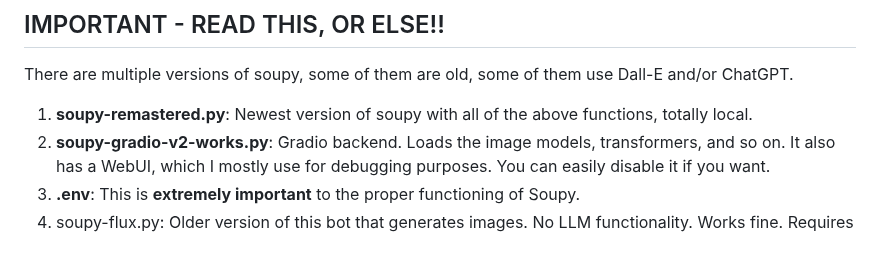
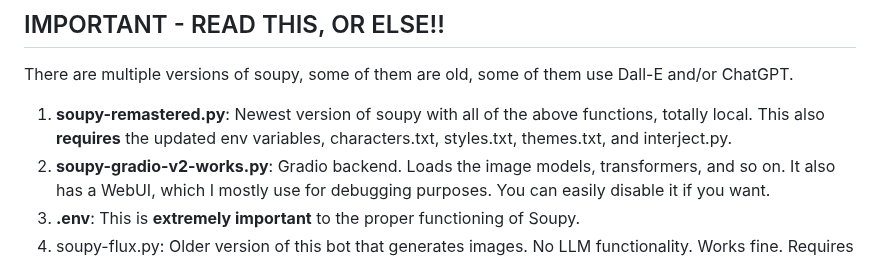
Before and after one commit to sneezeparty/soupy, a Markdown page: README.md, the part around the change. Rendered like a GitHub page.

```diff
--- a/README.md
+++ b/README.md
@@ -25,7 +25,7 @@ Soupy Remastered is a completely locally run bot for Discord.  It uses a Flux/BL
 
 ## IMPORTANT - READ THIS, OR ELSE!!
 There are multiple versions of soupy, some of them are old, some of them use Dall-E and/or ChatGPT.
-1. **soupy-remastered.py**: Newest version of soupy with all of the above functions, totally local.
+1. **soupy-remastered.py**: Newest version of soupy with all of the above functions, totally local.  This also **requires** the updated env variables, characters.txt, styles.txt, themes.txt, and interject.py.
 2. **soupy-gradio-v2-works.py**: Gradio backend.  Loads the image models, transformers, and so on.  It also has a WebUI, which I mostly use for debugging purposes.  You can easily disable it if you want.
 3. **.env**: This is **extremely important** to the proper functioning of Soupy.
 4. soupy-flux.py: Older version of this bot that generates images.  No LLM functionality.  Works fine.  Requires soupy-gradio.py.
```
